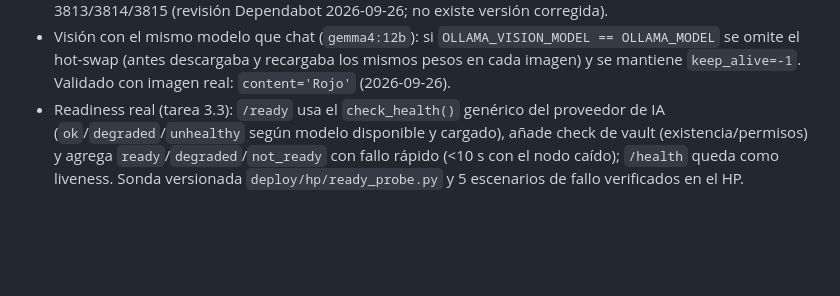
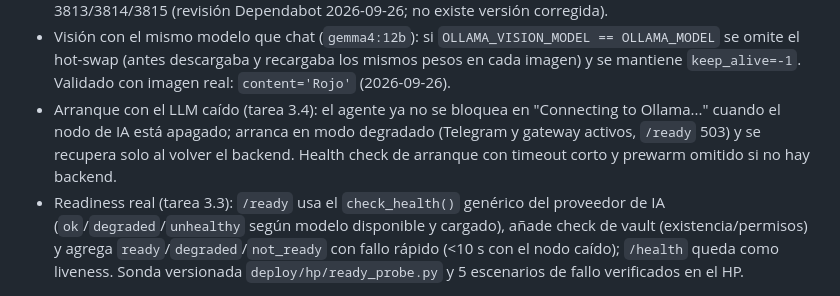
Before and after one commit to rufae/Rafita, a Markdown page: CHANGELOG.md, the part around the change. GitHub-like rendering; blank space fills up the shorter version.

Commit message:
docs(3.4): cierra pruebas de caos con arranque en frio en ambos ordenes
- Test A (HP primero): hallazgo y fix 9f2aa84 (el agente se colgaba en
  'Connecting to Ollama...' con el Dell apagado); repetido: 503 not_ready y
  recuperacion automatica del mismo proceso (degraded -> ready, 27,2s)
- Test B (Dell primero): HP en 75s con los 12 contenedores solos; /ready 200
  ready con model_loaded true
- sudo temporal revertido en ambos nodos

```diff
--- a/CHANGELOG.md
+++ b/CHANGELOG.md
@@ -61,6 +61,11 @@ Ronda de estabilización tras la auditoría externa del 2026-09-24 (commits
   `OLLAMA_VISION_MODEL == OLLAMA_MODEL` se omite el hot-swap (antes descargaba
   y recargaba los mismos pesos en cada imagen) y se mantiene `keep_alive=-1`.
   Validado con imagen real: `content='Rojo'` (2026-09-26).
+- Arranque con el LLM caído (tarea 3.4): el agente ya no se bloquea en
+  "Connecting to Ollama..." cuando el nodo de IA está apagado; arranca en modo
+  degradado (Telegram y gateway activos, `/ready` 503) y se recupera solo al
+  volver el backend. Health check de arranque con timeout corto y prewarm
+  omitido si no hay backend.
 - Readiness real (tarea 3.3): `/ready` usa el `check_health()` genérico del
   proveedor de IA (`ok`/`degraded`/`unhealthy` según modelo disponible y
   cargado), añade check de vault (existencia/permisos) y agrega
```
